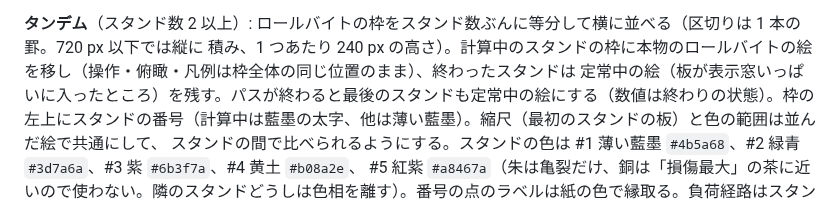
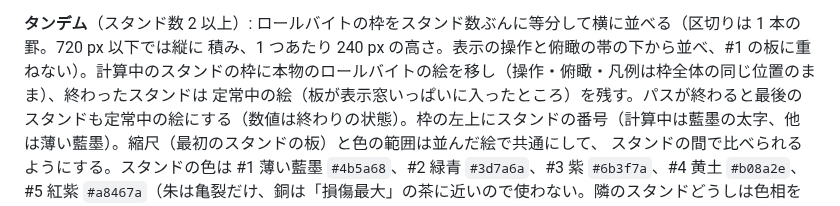
Before and after one commit to tacki7/my-mpm, a Markdown page: docs/design.md, the part around the change. GitHub-like rendering.

```diff
--- a/docs/design.md
+++ b/docs/design.md
@@ -64,7 +64,7 @@ MPM の圧力 p は青の実線、摩擦応力 τ は銅の破線。参照（ス
 条件パネルの頭に「板幅（平面図）」（板幅・半幅のセル数・端の切り欠き）を、平面図のときだけ出す。
 
 **タンデム**（スタンド数 2 以上）: ロールバイトの枠をスタンド数ぶんに等分して横に並べる（区切りは 1 本の罫。720 px 以下では縦に
-積み、1 つあたり 240 px の高さ）。計算中のスタンドの枠に本物のロールバイトの絵を移し（操作・俯瞰・凡例は枠全体の同じ位置のまま）、終わったスタンドは
+積み、1 つあたり 240 px の高さ。表示の操作と俯瞰の帯の下から並べ、#1 の板に重ねない）。計算中のスタンドの枠に本物のロールバイトの絵を移し（操作・俯瞰・凡例は枠全体の同じ位置のまま）、終わったスタンドは
 定常中の絵（板が表示窓いっぱいに入ったところ）を残す。パスが終わると最後のスタンドも定常中の絵にする（数値は終わりの状態）。枠の左上にスタンドの番号（計算中は藍墨の太字、他は薄い藍墨）。縮尺（最初のスタンドの板）と色の範囲は並んだ絵で共通にして、
 スタンドの間で比べられるようにする。スタンドの色は #1 薄い藍墨 `#4b5a68`、#2 緑青 `#3d7a6a`、#3 紫 `#6b3f7a`、#4 黄土 `#b08a2e`、
 #5 紅紫 `#a8467a`（朱は亀裂だけ、銅は「損傷最大」の茶に近いので使わない。隣のスタンドどうしは色相を離す）。番号の点のラベルは紙の色で縁取る。負荷経路はスタンドごとにこの色で、始まりに番号付きの点。右列の「スタンドごとの結果」は
```
Also changed, not shown: README.md (+9 -4 lines).
